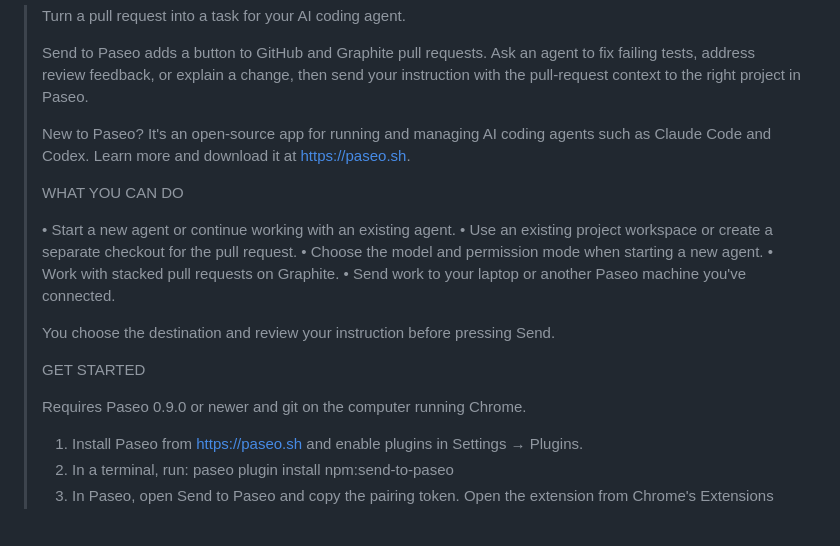
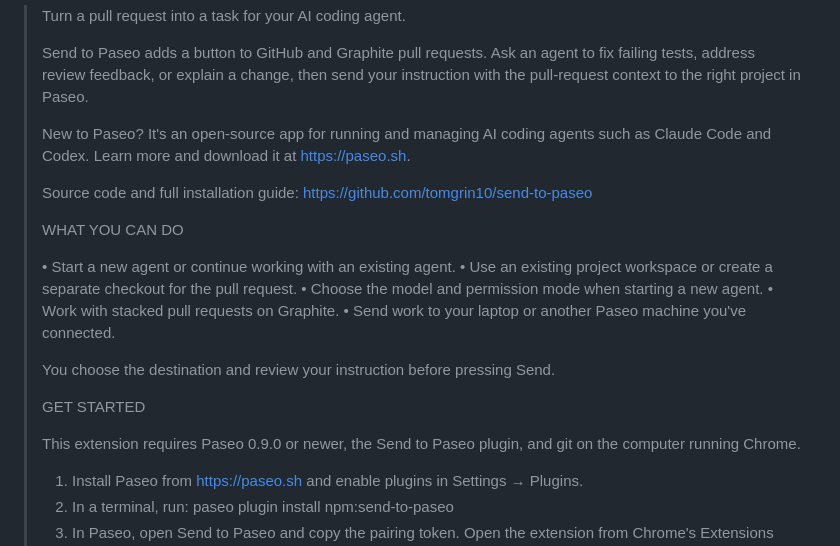
Before and after one commit to tomgrin10/send-to-paseo, a Markdown page: docs/chrome-web-store/README.md, the part around the change. GitHub-like rendering; blank space fills up the shorter version.

Commit message:
docs: link source and clarify store listing prerequisites

```diff
--- a/docs/chrome-web-store/README.md
+++ b/docs/chrome-web-store/README.md
@@ -30,6 +30,8 @@ Detailed description (paste into the dashboard's Description field):
 > New to Paseo? It's an open-source app for running and managing AI coding agents such as
 > Claude Code and Codex. Learn more and download it at https://paseo.sh.
 >
+> Source code and full installation guide: https://github.com/tomgrin10/send-to-paseo
+>
 > WHAT YOU CAN DO
 >
 > • Start a new agent or continue working with an existing agent.
@@ -42,7 +44,8 @@ Detailed description (paste into the dashboard's Description field):
 >
 > GET STARTED
 >
-> Requires Paseo 0.9.0 or newer and git on the computer running Chrome.
+> This extension requires Paseo 0.9.0 or newer, the Send to Paseo plugin, and git on the
+> computer running Chrome.
 >
 > 1. Install Paseo from https://paseo.sh and enable plugins in Settings → Plugins.
 > 2. In a terminal, run: paseo plugin install npm:send-to-paseo
```
